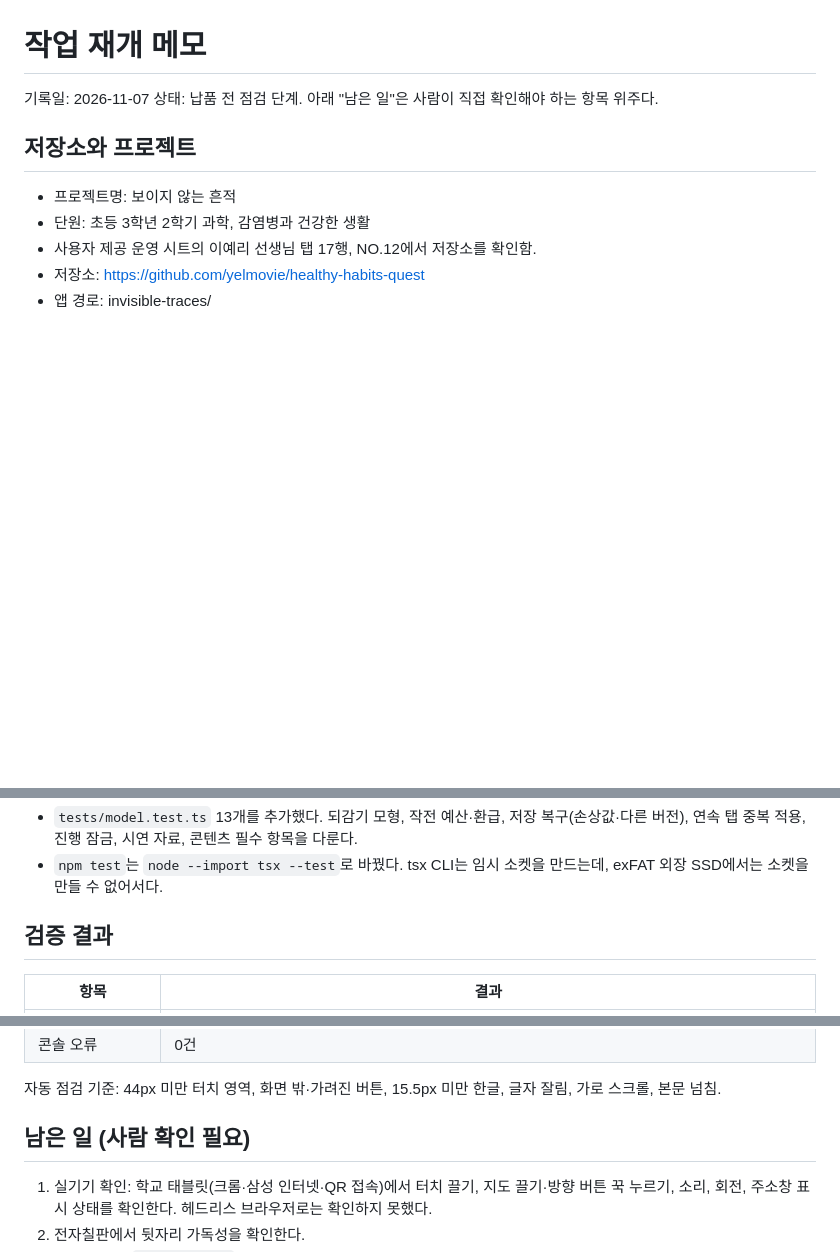
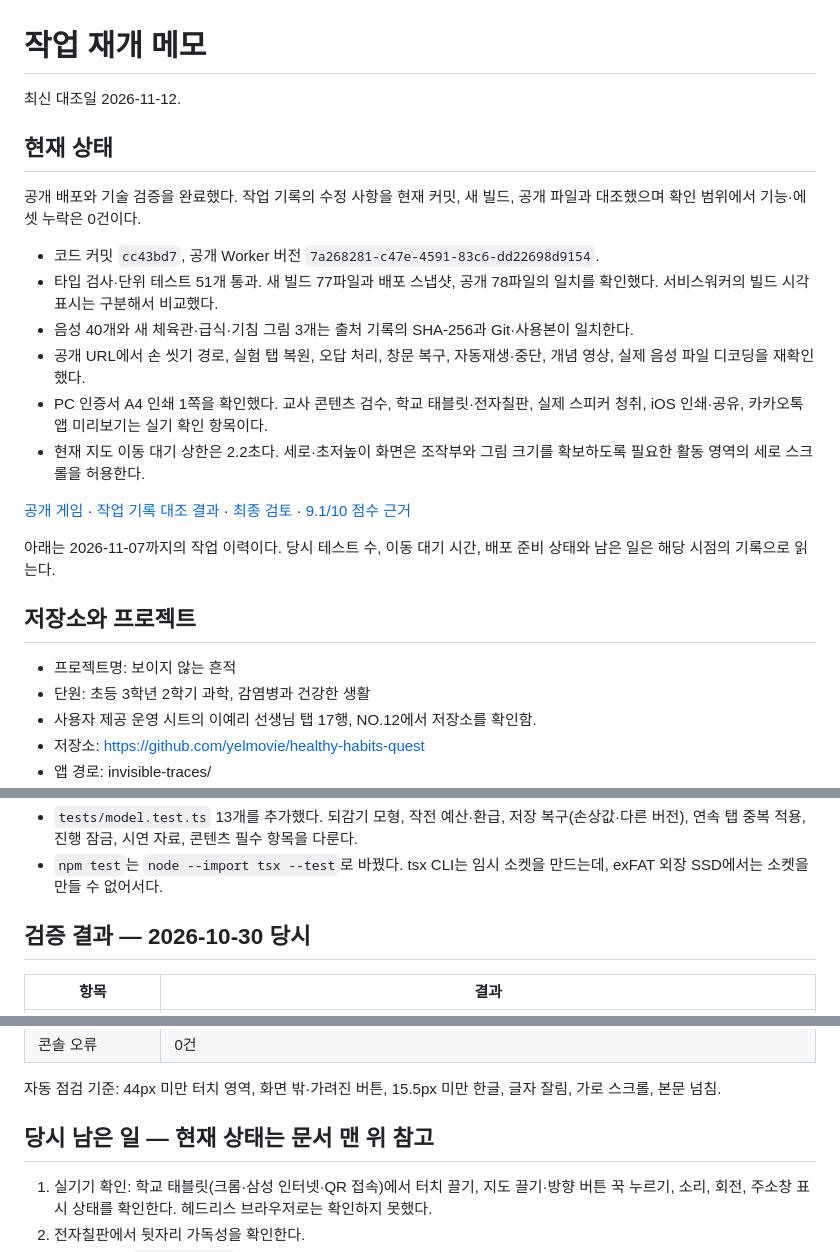
Before and after one commit to yelmovie/healthy-habits-quest, a Markdown page: docs/WORK_STATUS.md, 3 parts joined by grey strips. Rendered like a GitHub page; blank space fills up the shorter version.

Commit message:
docs: reconcile work records against committed and deployed features

```diff
--- a/docs/WORK_STATUS.md
+++ b/docs/WORK_STATUS.md
@@ -1,7 +1,21 @@
 # 작업 재개 메모
 
-기록일: 2026-11-07
-상태: 납품 전 점검 단계. 아래 "남은 일"은 사람이 직접 확인해야 하는 항목 위주다.
+최신 대조일 2026-11-12.
+
+## 현재 상태
+
+공개 배포와 기술 검증을 완료했다. 작업 기록의 수정 사항을 현재 커밋, 새 빌드, 공개 파일과 대조했으며 확인 범위에서 기능·에셋 누락은 0건이다.
+
+- 코드 커밋 `cc43bd7`, 공개 Worker 버전 `7a268281-c47e-4591-83c6-dd22698d9154`.
+- 타입 검사·단위 테스트 51개 통과. 새 빌드 77파일과 배포 스냅샷, 공개 78파일의 일치를 확인했다. 서비스워커의 빌드 시각 표시는 구분해서 비교했다.
+- 음성 40개와 새 체육관·급식·기침 그림 3개는 출처 기록의 SHA-256과 Git·사용본이 일치한다.
+- 공개 URL에서 손 씻기 경로, 실험 탭 복원, 오답 처리, 창문 복구, 자동재생·중단, 개념 영상, 실제 음성 파일 디코딩을 재확인했다.
+- PC 인증서 A4 인쇄 1쪽을 확인했다. 교사 콘텐츠 검수, 학교 태블릿·전자칠판, 실제 스피커 청취, iOS 인쇄·공유, 카카오톡 앱 미리보기는 실기 확인 항목이다.
+- 현재 지도 이동 대기 상한은 2.2초다. 세로·초저높이 화면은 조작부와 그림 크기를 확보하도록 필요한 활동 영역의 세로 스크롤을 허용한다.
+
+[공개 게임](https://healthy-habits-quest.yelsam.workers.dev/) · [작업 기록 대조 결과](../invisible-traces/docs/reviews/RECONCILIATION-20261112.md) · [최종 검토](../invisible-traces/docs/reviews/RELEASE-REVIEW-20261111.md) · [9.1/10 점수 근거](../invisible-traces/docs/reviews/SCORE-20261111.md)
+
+아래는 2026-11-07까지의 작업 이력이다. 당시 테스트 수, 이동 대기 시간, 배포 준비 상태와 남은 일은 해당 시점의 기록으로 읽는다.
 
 ## 저장소와 프로젝트
 
@@ -73,7 +87,7 @@
 - `tests/model.test.ts` 13개를 추가했다. 되감기 모형, 작전 예산·환급, 저장 복구(손상값·다른 버전), 연속 탭 중복 적용, 진행 잠금, 시연 자료, 콘텐츠 필수 항목을 다룬다.
 - `npm test`는 `node --import tsx --test`로 바꿨다. tsx CLI는 임시 소켓을 만드는데, exFAT 외장 SSD에서는 소켓을 만들 수 없어서다.
 
-## 검증 결과
+## 검증 결과 — 2026-10-30 당시
 
 | 항목 | 결과 |
 | --- | --- |
@@ -88,7 +102,7 @@
 
 자동 점검 기준: 44px 미만 터치 영역, 화면 밖·가려진 버튼, 15.5px 미만 한글, 글자 잘림, 가로 스크롤, 본문 넘침.
 
-## 남은 일 (사람 확인 필요)
+## 당시 남은 일 — 현재 상태는 문서 맨 위 참고
 
 1. 실기기 확인: 학교 태블릿(크롬·삼성 인터넷·QR 접속)에서 터치 끌기, 지도 끌기·방향 버튼 꾹 누르기, 소리, 회전, 주소창 표시 상태를 확인한다. 헤드리스 브라우저로는 확인하지 못했다.
 2. 전자칠판에서 뒷자리 가독성을 확인한다.
```
Also changed, not shown: 1 other file.
